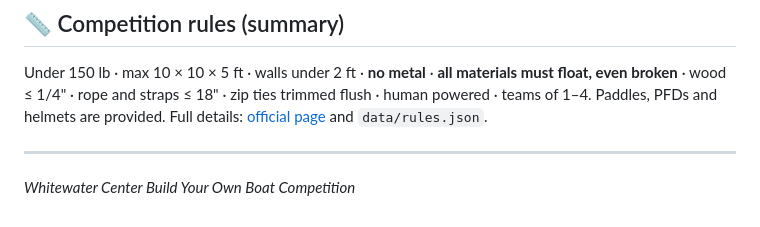
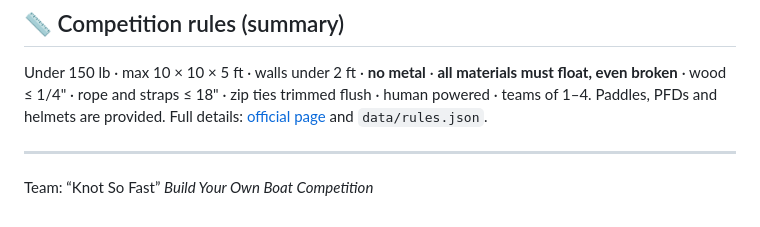
Before and after one commit to darkmastermindz/build-a-boat, a Markdown page: README.md, the part around the change. Rendered like a GitHub page.

Commit message:
Update team name in README

```diff
--- a/README.md
+++ b/README.md
@@ -141,5 +141,5 @@ helmets are provided. Full details:
 and `data/rules.json`.
 
 ---
-
-*Whitewater Center Build Your Own Boat Competition*
+Team: “Knot So Fast”
+*Build Your Own Boat Competition*
```
